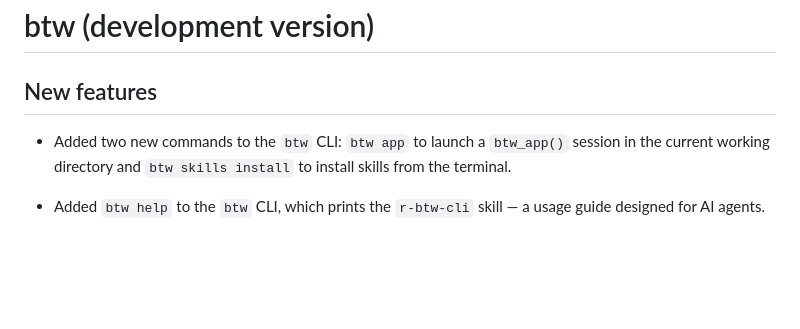
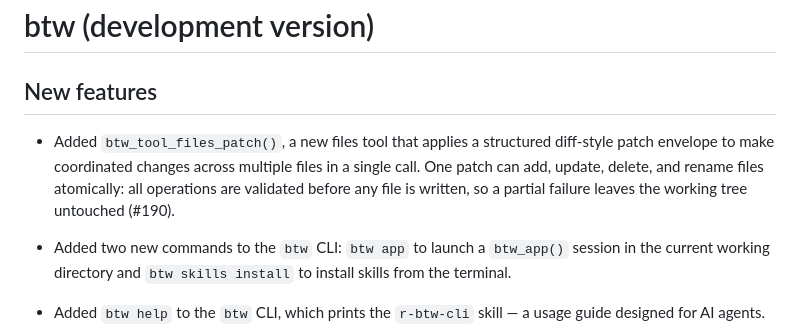
Before and after one commit to posit-dev/btw, a Markdown page: NEWS.md, the part around the change. Drawn GitHub-style; blank space fills up the shorter version.

Commit message:
docs: add NEWS entry for btw_tool_files_patch

```diff
--- a/NEWS.md
+++ b/NEWS.md
@@ -1,6 +1,8 @@
 # btw (development version)
 
 ## New features
+
+* Added `btw_tool_files_patch()`, a new files tool that applies a structured diff-style patch envelope to make coordinated changes across multiple files in a single call. One patch can add, update, delete, and rename files atomically: all operations are validated before any file is written, so a partial failure leaves the working tree untouched (#190).
 
 * Added two new commands to the `btw` CLI: `btw app` to launch a `btw_app()` session in the current working directory and `btw skills install` to install skills from the terminal.
 
```
